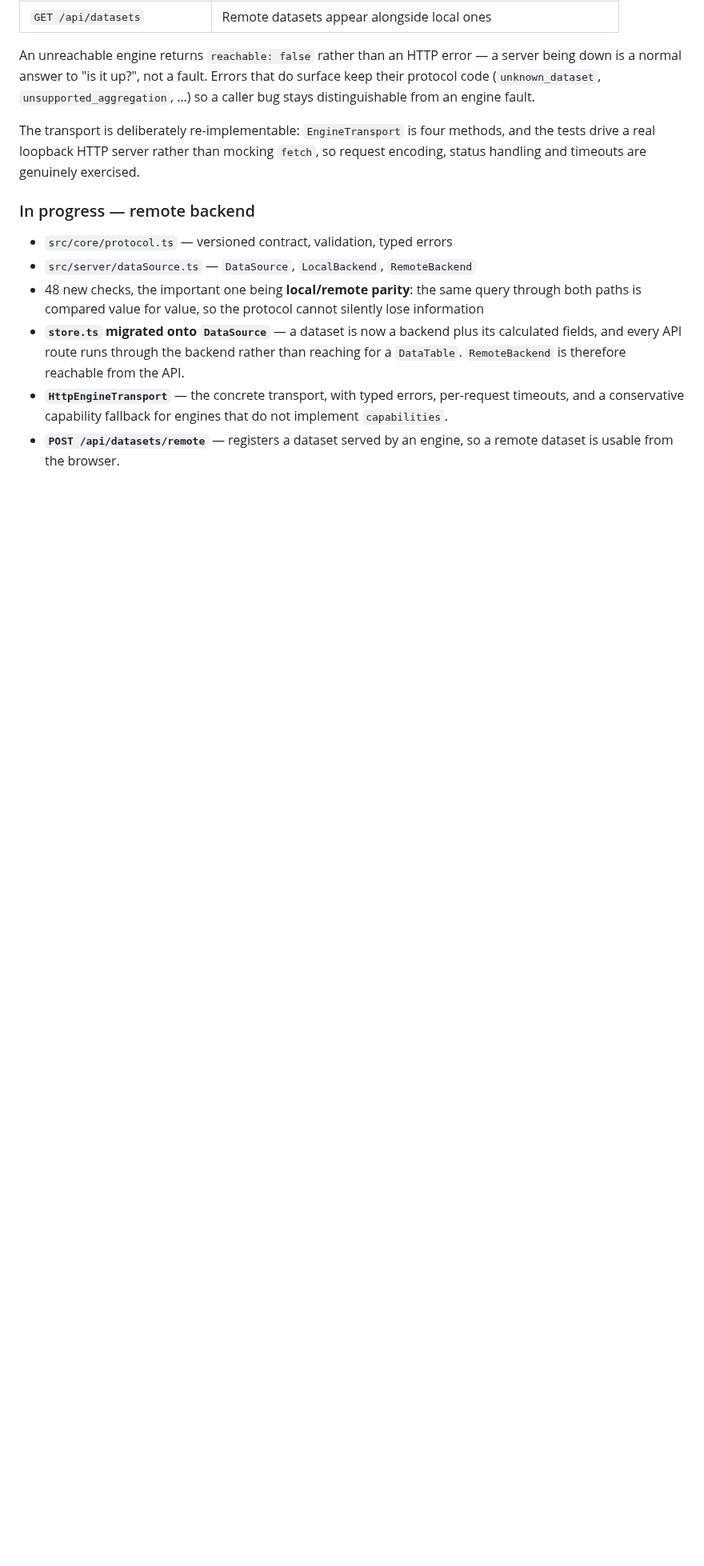
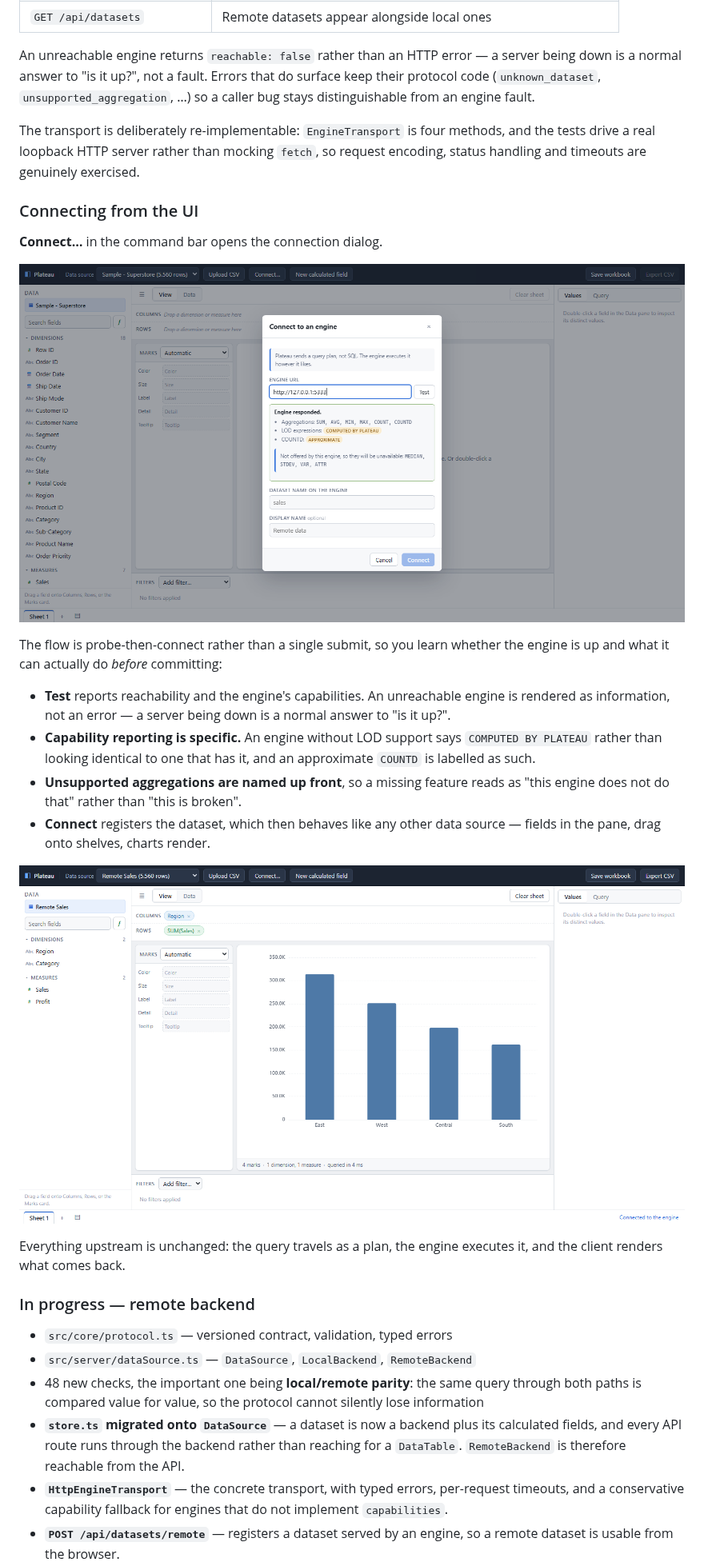
Before and after one commit to bfinucane/plateau, a Markdown page: README.md, the part around one of its changes. Shown at 80% size. GitHub-like rendering; pictures changed too: docs/screenshots/32-connect-probed.png (added), docs/screenshots/34-connect-chart.png (added); blank space fills up the shorter version.

```diff
--- a/README.md
+++ b/README.md
@@ -481,6 +482,31 @@ The transport is deliberately re-implementable: `EngineTransport` is four method
 and the tests drive a real loopback HTTP server rather than mocking `fetch`, so
 request encoding, status handling and timeouts are genuinely exercised.
 
+### Connecting from the UI
+
+**Connect…** in the command bar opens the connection dialog.
+
+![Connecting to an engine](docs/screenshots/32-connect-probed.png)
+
+The flow is probe-then-connect rather than a single submit, so you learn whether
+the engine is up and what it can actually do *before* committing:
+
+- **Test** reports reachability and the engine's capabilities. An unreachable
+  engine is rendered as information, not an error — a server being down is a
+  normal answer to "is it up?".
+- **Capability reporting is specific.** An engine without LOD support says
+  `COMPUTED BY PLATEAU` rather than looking identical to one that has it, and an
+  approximate `COUNTD` is labelled as such.
+- **Unsupported aggregations are named up front**, so a missing feature reads as
+  "this engine does not do that" rather than "this is broken".
+- **Connect** registers the dataset, which then behaves like any other data
+  source — fields in the pane, drag onto shelves, charts render.
+
+![A chart built on a remote dataset](docs/screenshots/34-connect-chart.png)
+
+Everything upstream is unchanged: the query travels as a plan, the engine
+executes it, and the client renders what comes back.
+
 ### In progress — remote backend
 
 - `src/core/protocol.ts` — versioned contract, validation, typed errors
```
Also changed, not shown: other parts of README.md (+16 -12 lines), docs/screenshots/31-connect-dialog.png (added), docs/screenshots/33-connect-registered.png (added), 5 other files.
